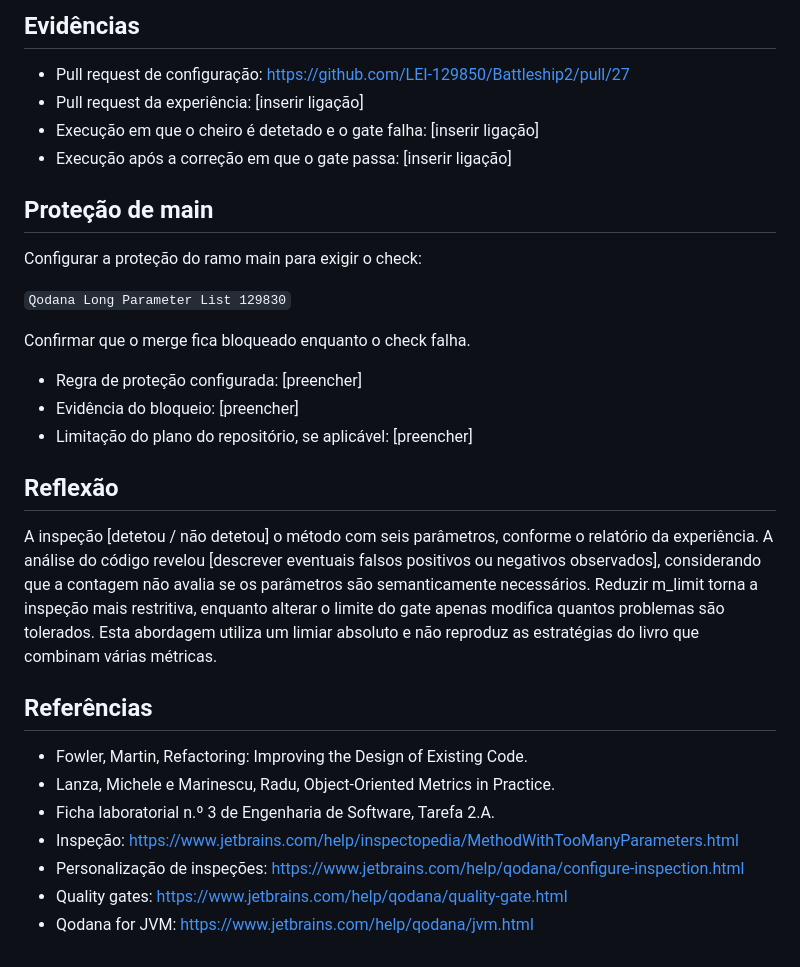
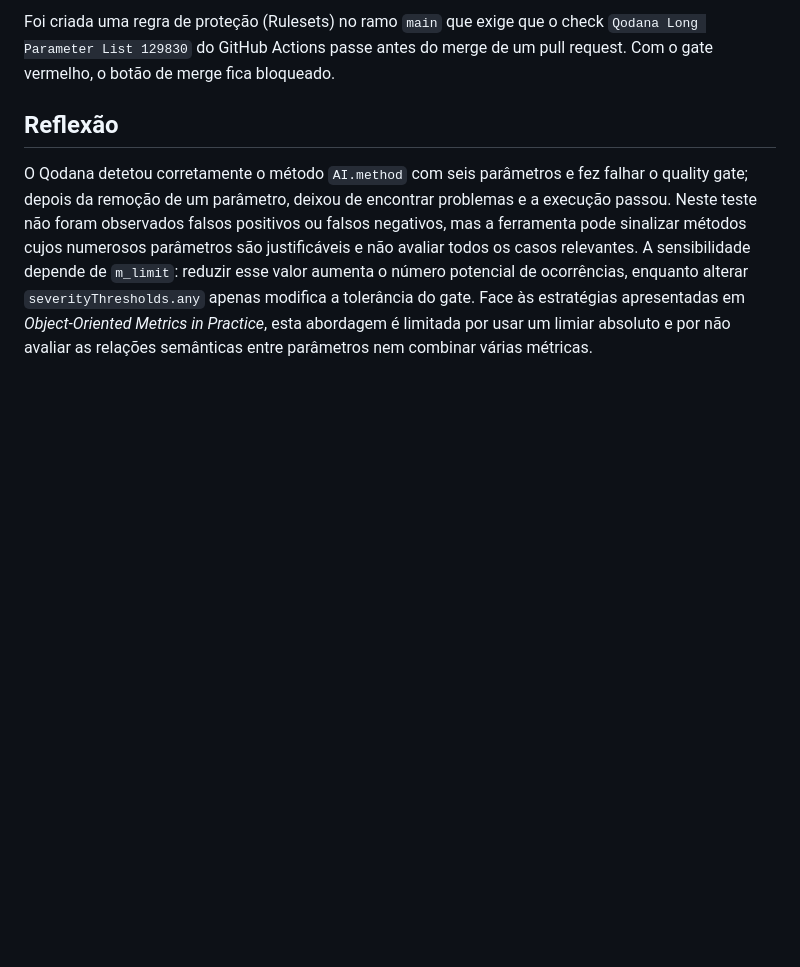
Before and after one commit to LEI-129850/Battleship2, a Markdown page: Qodana/README-129830.md, the part around one of its changes. Drawn GitHub-style; blank space fills up the shorter version.

```diff
--- a/Qodana/README-129830.md
+++ b/Qodana/README-129830.md
@@ -151,45 +89,5 @@ se existirem outros problemas contabilizados no projeto.
-## Evidências
-
-- Pull request de configuração:
-  https://github.com/LEI-129850/Battleship2/pull/27
-- Pull request da experiência: [inserir ligação]
-- Execução em que o cheiro é detetado e o gate falha: [inserir ligação]
-- Execução após a correção em que o gate passa: [inserir ligação]
-
-## Proteção de main
-
-Configurar a proteção do ramo main para exigir o check:
-
-`Qodana Long Parameter List 129830`
-
-Confirmar que o merge fica bloqueado enquanto o check falha.
-
-- Regra de proteção configurada: [preencher]
-- Evidência do bloqueio: [preencher]
-- Limitação do plano do repositório, se aplicável: [preencher]
+Foi criada uma regra de proteção (Rulesets) no ramo `main` que exige que o check `Qodana Long Parameter List 129830` do GitHub Actions passe antes do merge de um pull request. Com o gate vermelho, o botão de merge fica bloqueado.
 
 ## Reflexão
 
-A inspeção [detetou / não detetou] o método com seis parâmetros,
-conforme o relatório da experiência.
-A análise do código revelou [descrever eventuais falsos positivos
-ou negativos observados], considerando que a contagem não avalia
-se os parâmetros são semanticamente necessários.
-Reduzir m_limit torna a inspeção mais restritiva, enquanto alterar
-o limite do gate apenas modifica quantos problemas são tolerados.
-Esta abordagem utiliza um limiar absoluto e não reproduz
-as estratégias do livro que combinam várias métricas.
-
-## Referências
-
-- Fowler, Martin, Refactoring: Improving the Design of Existing Code.
-- Lanza, Michele e Marinescu, Radu, Object-Oriented Metrics in Practice.
-- Ficha laboratorial n.º 3 de Engenharia de Software, Tarefa 2.A.
-- Inspeção:
-  https://www.jetbrains.com/help/inspectopedia/MethodWithTooManyParameters.html
-- Personalização de inspeções:
-  https://www.jetbrains.com/help/qodana/configure-inspection.html
-- Quality gates:
-  https://www.jetbrains.com/help/qodana/quality-gate.html
-- Qodana for JVM:
-  https://www.jetbrains.com/help/qodana/jvm.html
+O Qodana detetou corretamente o método `AI.method` com seis parâmetros e fez falhar o quality gate; depois da remoção de um parâmetro, deixou de encontrar problemas e a execução passou. Neste teste não foram observados falsos positivos ou falsos negativos, mas a ferramenta pode sinalizar métodos cujos numerosos parâmetros são justificáveis e não avaliar todos os casos relevantes. A sensibilidade depende de `m_limit`: reduzir esse valor aumenta o número potencial de ocorrências, enquanto alterar `severityThresholds.any` apenas modifica a tolerância do gate. Face às estratégias apresentadas em *Object-Oriented Metrics in Practice*, esta abordagem é limitada por usar um limiar absoluto e por não avaliar as relações semânticas entre parâmetros nem combinar várias métricas.
```
Also changed, not shown: other parts of Qodana/README-129830.md (+58 -120 lines).
